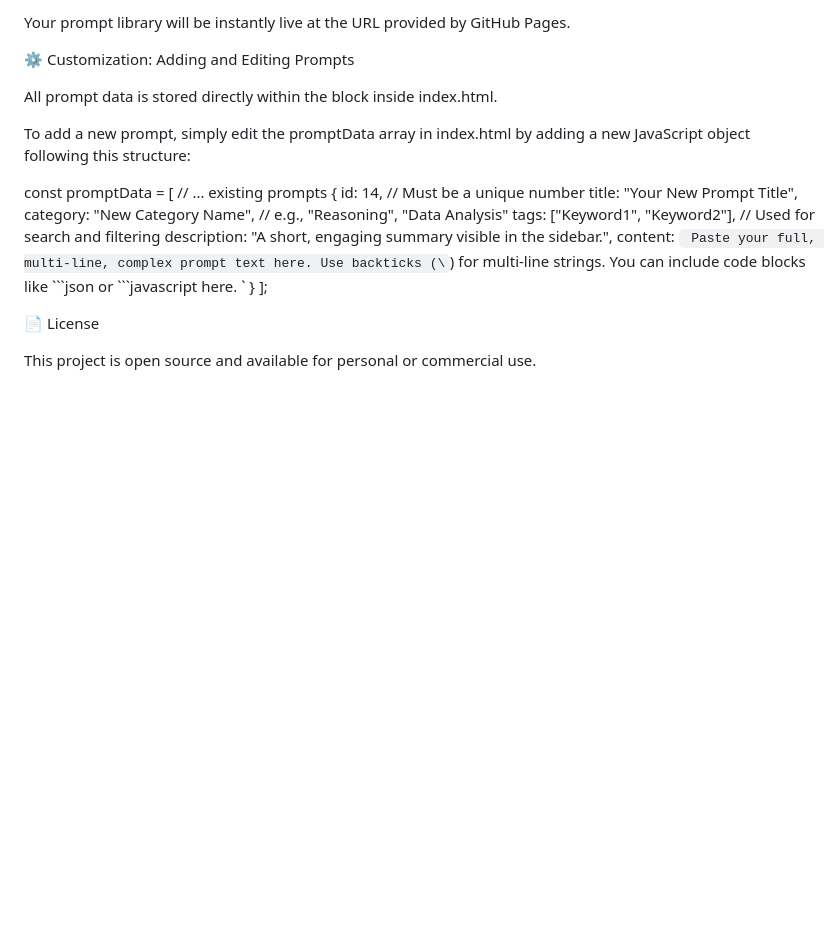
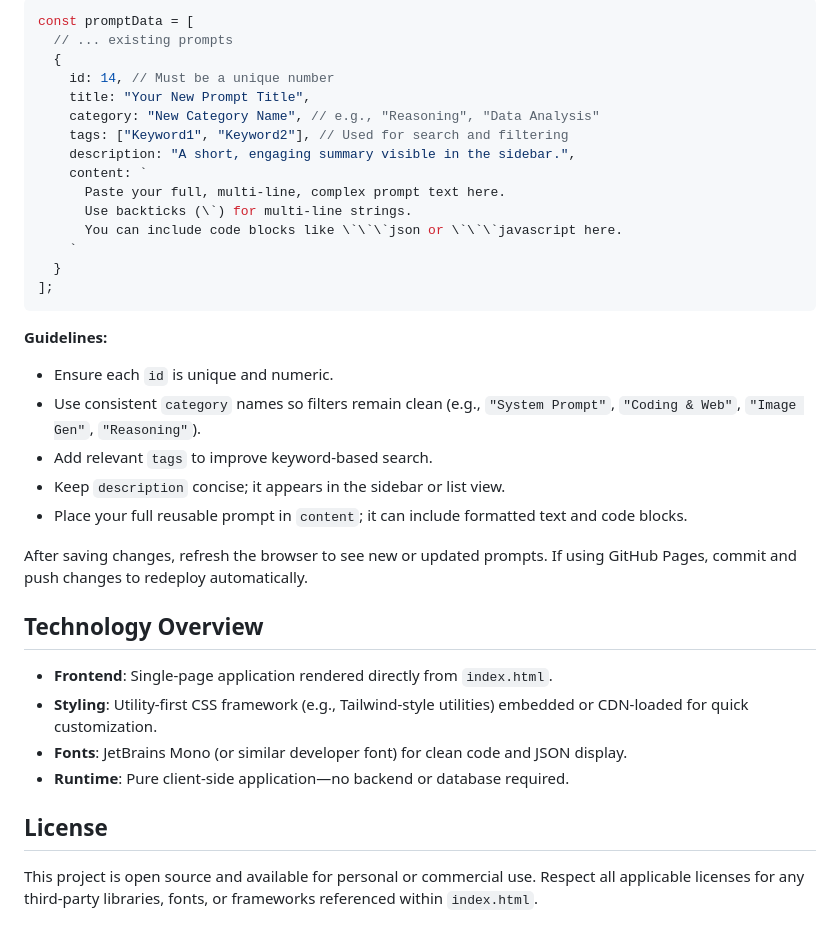
Before and after one commit to darshil0/ai-prompts-2025, a Markdown page: README.md, the part around the change printed below. GitHub-like rendering; blank space fills up the shorter version.

````diff
--- a/README.md
+++ b/README.md
@@ -52,29 +64,39 @@ Select the main branch as the deployment source and save.
 
-Your prompt library will be instantly live at the URL provided by GitHub Pages.
+```javascript
+const promptData = [
+  // ... existing prompts
+  {
+    id: 14, // Must be a unique number
+    title: "Your New Prompt Title",
+    category: "New Category Name", // e.g., "Reasoning", "Data Analysis"
+    tags: ["Keyword1", "Keyword2"], // Used for search and filtering
+    description: "A short, engaging summary visible in the sidebar.",
+    content: `
+      Paste your full, multi-line, complex prompt text here.
+      Use backticks (\`) for multi-line strings.
+      You can include code blocks like \`\`\`json or \`\`\`javascript here.
+    `
+  }
+];
+```
 
-⚙️ Customization: Adding and Editing Prompts
+**Guidelines:**
 
-All prompt data is stored directly within the <script type="text/babel"> block inside index.html.
+- Ensure each `id` is unique and numeric.
+- Use consistent `category` names so filters remain clean (e.g., `"System Prompt"`, `"Coding & Web"`, `"Image Gen"`, `"Reasoning"`).
+- Add relevant `tags` to improve keyword-based search.
+- Keep `description` concise; it appears in the sidebar or list view.
+- Place your full reusable prompt in `content`; it can include formatted text and code blocks.
 
-To add a new prompt, simply edit the promptData array in index.html by adding a new JavaScript object following this structure:
+After saving changes, refresh the browser to see new or updated prompts. If using GitHub Pages, commit and push changes to redeploy automatically.
 
-const promptData = [
-    // ... existing prompts
-    {
-        id: 14, // Must be a unique number
-        title: "Your New Prompt Title",
-        category: "New Category Name", // e.g., "Reasoning", "Data Analysis"
-        tags: ["Keyword1", "Keyword2"], // Used for search and filtering
-        description: "A short, engaging summary visible in the sidebar.",
-        content: `
-            Paste your full, multi-line, complex prompt text here.
-            Use backticks (\`) for multi-line strings.
-            You can include code blocks like \`\`\`json or \`\`\`javascript here.
-        `
-    }
-];
+## Technology Overview
 
+- **Frontend**: Single-page application rendered directly from `index.html`.
+- **Styling**: Utility-first CSS framework (e.g., Tailwind-style utilities) embedded or CDN-loaded for quick customization.
+- **Fonts**: JetBrains Mono (or similar developer font) for clean code and JSON display.
+- **Runtime**: Pure client-side application—no backend or database required.
 
-📄 License
+## License
 
-This project is open source and available for personal or commercial use.
+This project is open source and available for personal or commercial use. Respect all applicable licenses for any third-party libraries, fonts, or frameworks referenced within `index.html`.
````
Also changed, not shown: other parts of README.md (+34 -22 lines).
